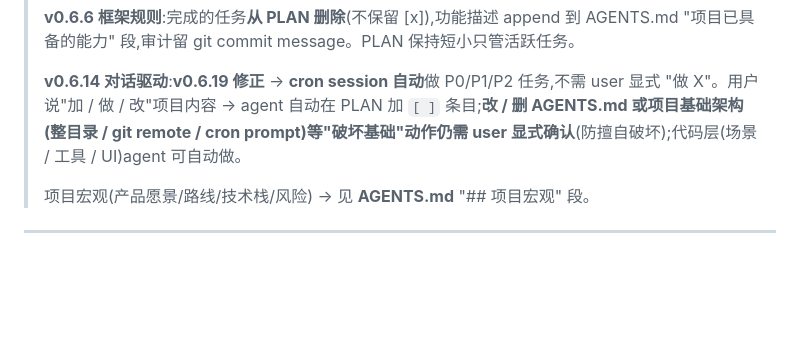
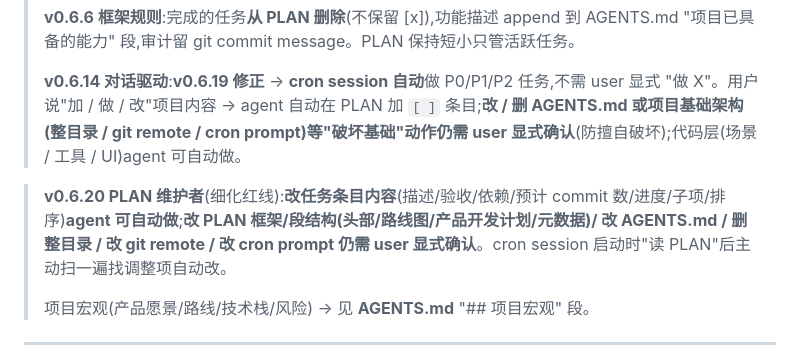
Before and after one commit to 1500385678/MathematicsWeb, a Markdown page: PLAN.md, the part around the change. GitHub-like rendering; blank space fills up the shorter version.

```diff
--- a/PLAN.md
+++ b/PLAN.md
@@ -5,6 +5,8 @@
 > **v0.6.6 框架规则**:完成的任务**从 PLAN 删除**(不保留 [x]),功能描述 append 到 AGENTS.md "项目已具备的能力" 段,审计留 git commit message。PLAN 保持短小只管活跃任务。
 >
 > **v0.6.14 对话驱动**:**v0.6.19 修正** → **cron session 自动**做 P0/P1/P2 任务,不需 user 显式 "做 X"。用户说"加 / 做 / 改"项目内容 → agent 自动在 PLAN 加 `[ ]` 条目;**改 / 删 AGENTS.md 或项目基础架构(整目录 / git remote / cron prompt)等"破坏基础"动作仍需 user 显式确认**(防擅自破坏);代码层(场景 / 工具 / UI)agent 可自动做。
+
+> **v0.6.20 PLAN 维护者**(细化红线):**改任务条目内容**(描述/验收/依赖/预计 commit 数/进度/子项/排序)**agent 可自动做**;**改 PLAN 框架/段结构(头部/路线图/产品开发计划/元数据)/ 改 AGENTS.md / 删整目录 / 改 git remote / 改 cron prompt 仍需 user 显式确认**。cron session 启动时"读 PLAN"后主动扫一遍找调整项自动改。
 >
 > 项目宏观(产品愿景/路线/技术栈/风险) → 见 **AGENTS.md** "## 项目宏观" 段。
 
```
Also changed, not shown: AGENTS.md (+2 -1 lines).
